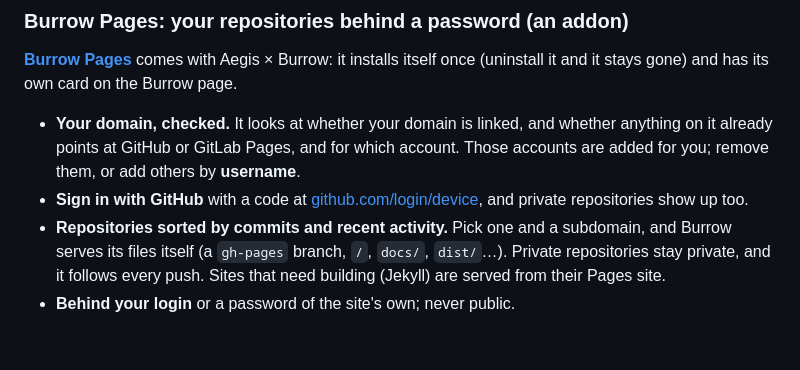
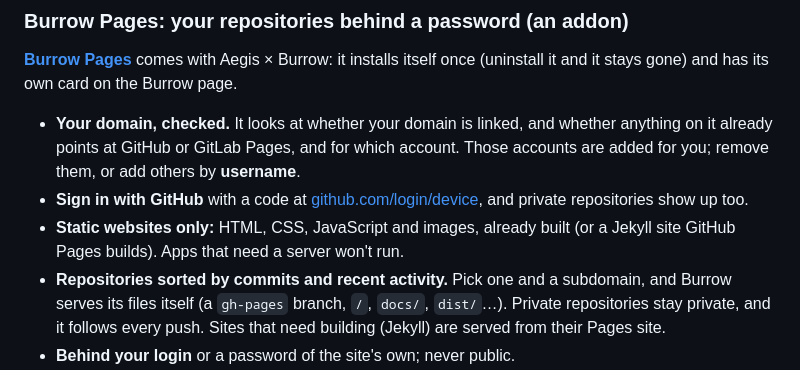
Before and after one commit to alexd-aero/aegis-burrow, a Markdown page: README.md, the part around the change. Rendered like a GitHub page; blank space fills up the shorter version.

Commit message:
README: Burrow Pages serves static websites only
Co-Authored-By: Claude Opus 5.5 <noreply@anthropic.com>

```diff
--- a/README.md
+++ b/README.md
@@ -215,6 +215,7 @@ Termix normally answers at the root of the dashboard's address (the home page st
 
 - **Your domain, checked.** It looks at whether your domain is linked, and whether anything on it already points at GitHub or GitLab Pages, and for which account. Those accounts are added for you; remove them, or add others by **username**.
 - **Sign in with GitHub** with a code at [github.com/login/device](https://github.com/login/device), and private repositories show up too.
+- **Static websites only:** HTML, CSS, JavaScript and images, already built (or a Jekyll site GitHub Pages builds). Apps that need a server won't run.
 - **Repositories sorted by commits and recent activity.** Pick one and a subdomain, and Burrow serves its files itself (a `gh-pages` branch, `/`, `docs/`, `dist/`…). Private repositories stay private, and it follows every push. Sites that need building (Jekyll) are served from their Pages site.
 - **Behind your login** or a password of the site's own; never public.
 - A Pages address that's already live (`you.github.io/project`) works too: **+ A Pages address**.
```
